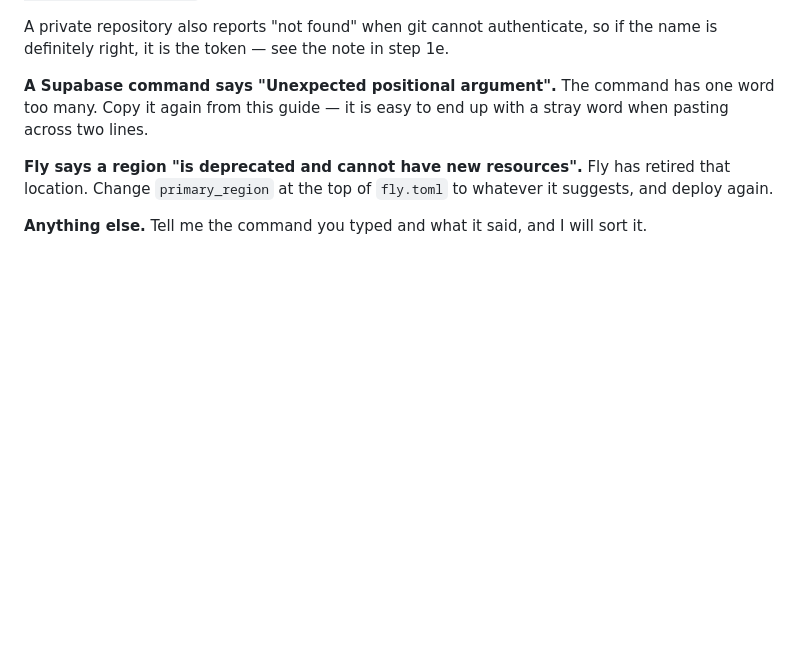
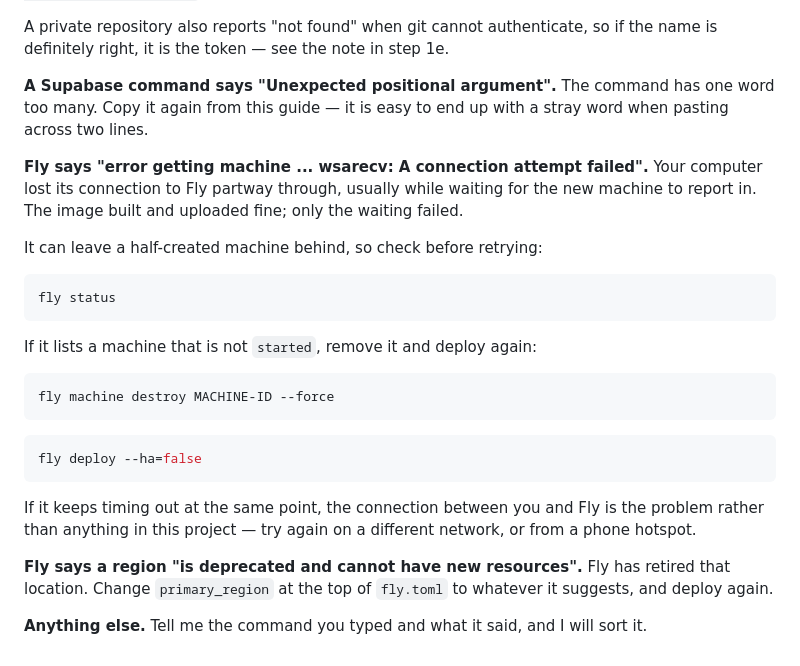
Before and after one commit to Fazzac1989/Reserv.ae, a Markdown page: DEPLOY.md, the part around the change. Drawn GitHub-style; blank space fills up the shorter version.

Commit message:
Document the Fly deploy timing out while waiting for a machine
The image builds and uploads, then the CLI loses its connection to Fly's API
while polling the new machine. It can leave a half-created machine behind, so
the fix is to check status and remove it before deploying again rather than
retrying straight into a conflict.

Co-Authored-By: Claude Opus 5 <noreply@anthropic.com>

````diff
--- a/DEPLOY.md
+++ b/DEPLOY.md
@@ -445,6 +445,31 @@ if the name is definitely right, it is the token — see the note in step 1e.
 one word too many. Copy it again from this guide — it is easy to end up with a
 stray word when pasting across two lines.
 
+**Fly says "error getting machine ... wsarecv: A connection attempt failed".**
+Your computer lost its connection to Fly partway through, usually while waiting
+for the new machine to report in. The image built and uploaded fine; only the
+waiting failed.
+
+It can leave a half-created machine behind, so check before retrying:
+
+```bash
+fly status
+```
+
+If it lists a machine that is not `started`, remove it and deploy again:
+
+```bash
+fly machine destroy MACHINE-ID --force
+```
+
+```bash
+fly deploy --ha=false
+```
+
+If it keeps timing out at the same point, the connection between you and Fly is
+the problem rather than anything in this project — try again on a different
+network, or from a phone hotspot.
+
 **Fly says a region "is deprecated and cannot have new resources".** Fly has
 retired that location. Change `primary_region` at the top of `fly.toml` to
 whatever it suggests, and deploy again.
````
